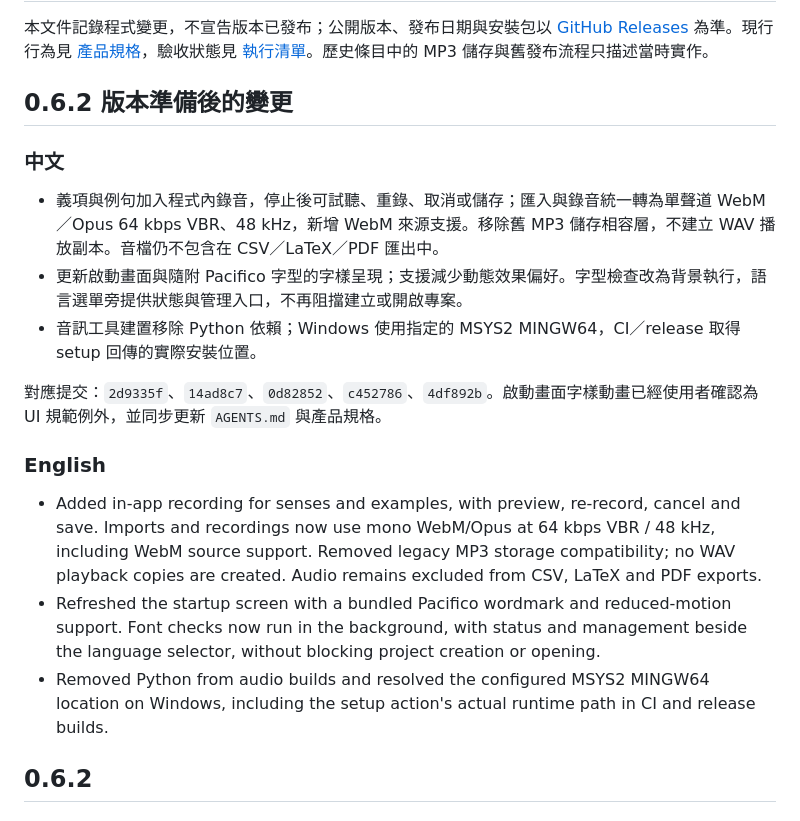
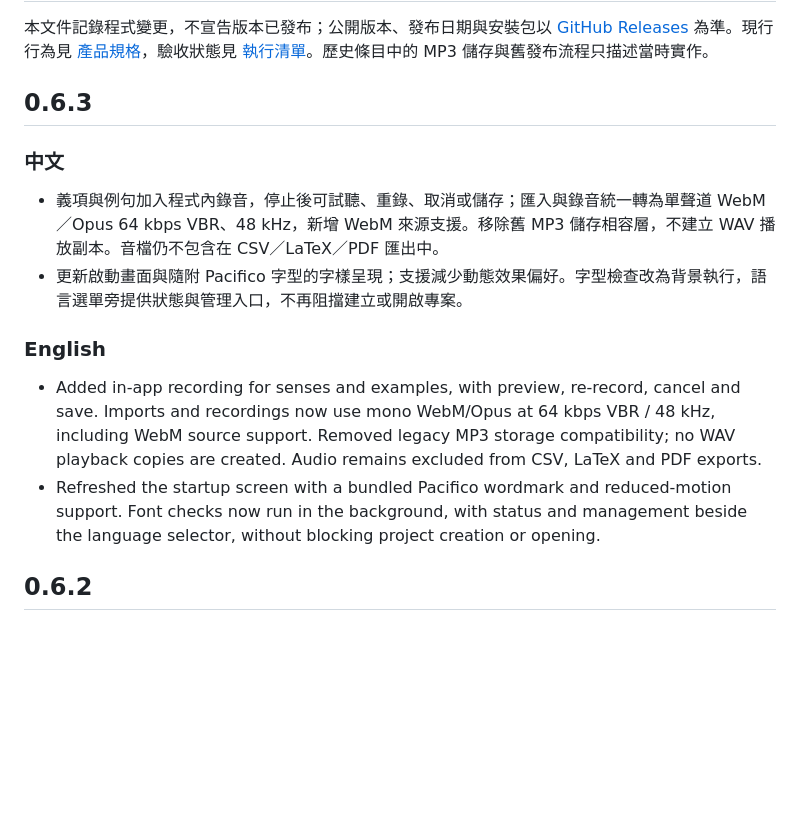
Before and after one commit to rngagi/bkuw, a Markdown page: CHANGELOG.md, the part around the change. Rendered like a GitHub page; blank space fills up the shorter version.

```diff
--- a/CHANGELOG.md
+++ b/CHANGELOG.md
@@ -2,21 +2,17 @@
 
 本文件記錄程式變更，不宣告版本已發布；公開版本、發布日期與安裝包以 [GitHub Releases](https://github.com/rngagi/bkuw/releases) 為準。現行行為見 [產品規格](docs/product-spec.md)，驗收狀態見 [執行清單](plan.md)。歷史條目中的 MP3 儲存與舊發布流程只描述當時實作。
 
-## 0.6.2 版本準備後的變更
+## 0.6.3
 
 ### 中文
 
 - 義項與例句加入程式內錄音，停止後可試聽、重錄、取消或儲存；匯入與錄音統一轉為單聲道 WebM／Opus 64 kbps VBR、48 kHz，新增 WebM 來源支援。移除舊 MP3 儲存相容層，不建立 WAV 播放副本。音檔仍不包含在 CSV／LaTeX／PDF 匯出中。
 - 更新啟動畫面與隨附 Pacifico 字型的字樣呈現；支援減少動態效果偏好。字型檢查改為背景執行，語言選單旁提供狀態與管理入口，不再阻擋建立或開啟專案。
-- 音訊工具建置移除 Python 依賴；Windows 使用指定的 MSYS2 MINGW64，CI／release 取得 setup 回傳的實際安裝位置。
-
-對應提交：`2d9335f`、`14ad8c7`、`0d82852`、`c452786`、`4df892b`。啟動畫面字樣動畫已經使用者確認為 UI 規範例外，並同步更新 `AGENTS.md` 與產品規格。
 
 ### English
 
 - Added in-app recording for senses and examples, with preview, re-record, cancel and save. Imports and recordings now use mono WebM/Opus at 64 kbps VBR / 48 kHz, including WebM source support. Removed legacy MP3 storage compatibility; no WAV playback copies are created. Audio remains excluded from CSV, LaTeX and PDF exports.
 - Refreshed the startup screen with a bundled Pacifico wordmark and reduced-motion support. Font checks now run in the background, with status and management beside the language selector, without blocking project creation or opening.
-- Removed Python from audio builds and resolved the configured MSYS2 MINGW64 location on Windows, including the setup action's actual runtime path in CI and release builds.
 
 ## 0.6.2
 
```
Also changed, not shown: .github/release-header.md (+14 -0 lines).
